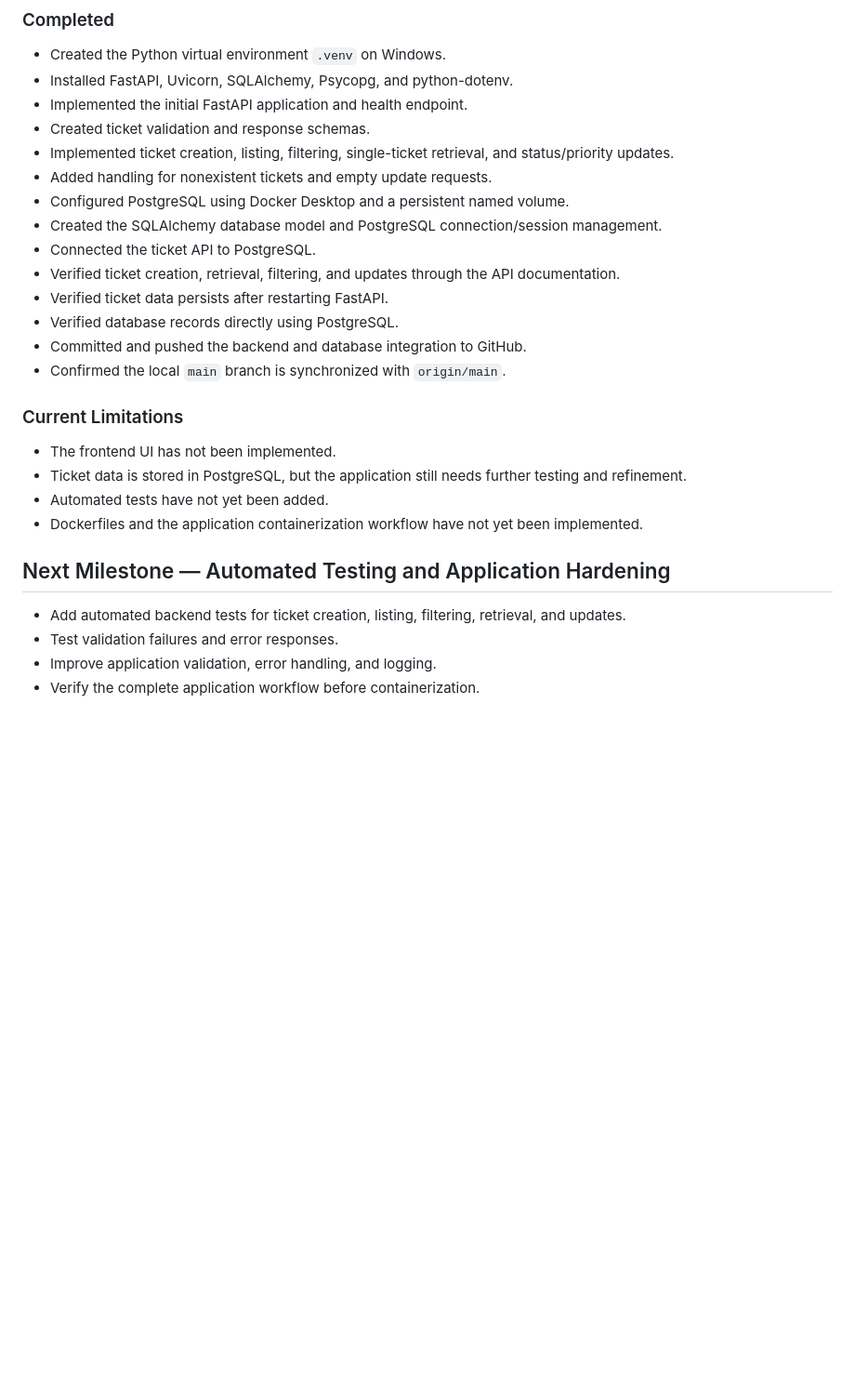
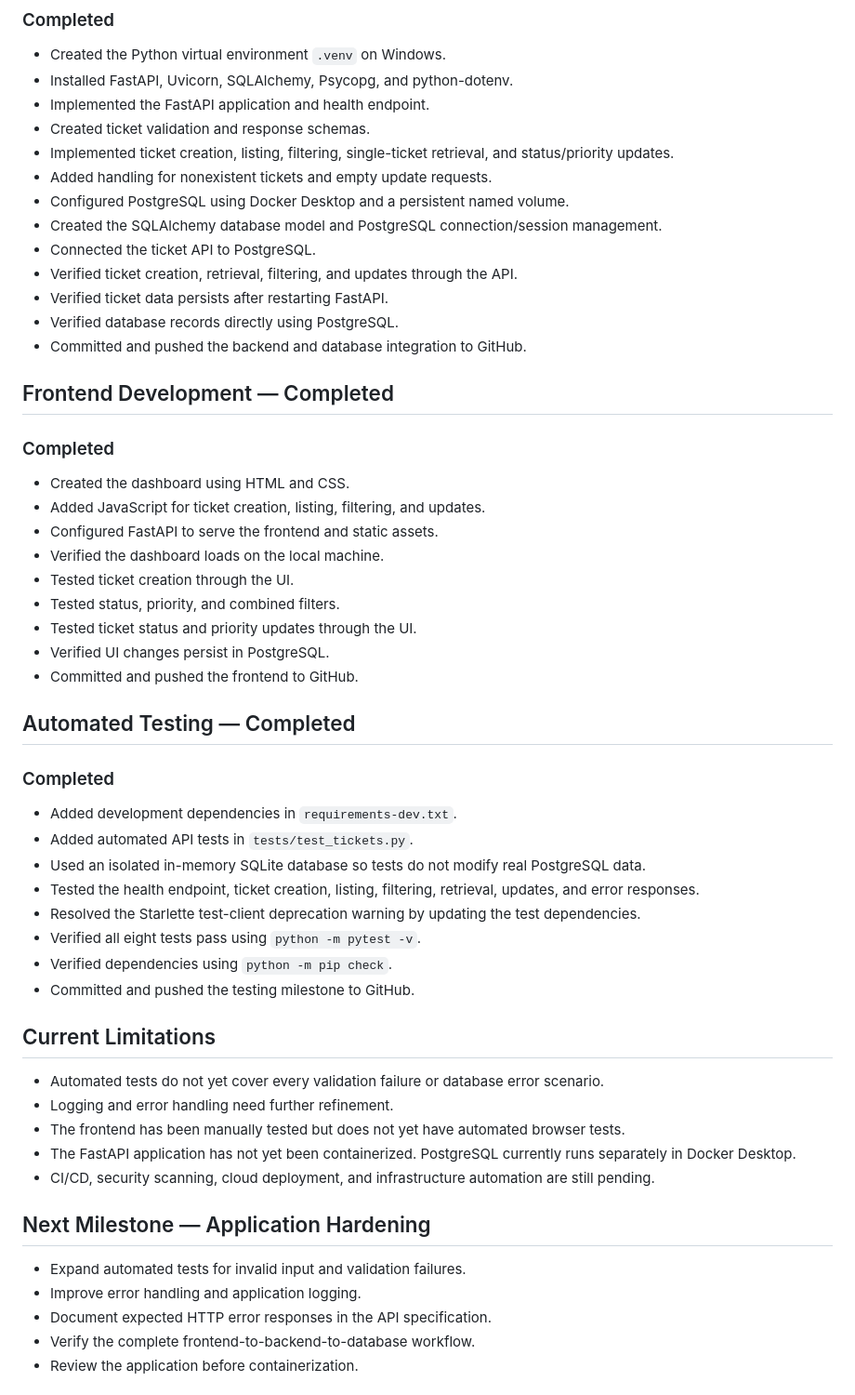
Before and after one commit to GowthamThalluri/ai-helpdesk-copilot, a Markdown page: docs/progress.md, the part around one of its changes. Shown at 93% size. Drawn GitHub-style; blank space fills up the shorter version.

Commit message:
docs: clarify project roadmap and DevOps milestones

```diff
--- a/docs/progress.md
+++ b/docs/progress.md
@@ -16,28 +17,57 @@
 ### Completed
 - Created the Python virtual environment `.venv` on Windows.
 - Installed FastAPI, Uvicorn, SQLAlchemy, Psycopg, and python-dotenv.
-- Implemented the initial FastAPI application and health endpoint.
+- Implemented the FastAPI application and health endpoint.
 - Created ticket validation and response schemas.
 - Implemented ticket creation, listing, filtering, single-ticket retrieval, and status/priority updates.
 - Added handling for nonexistent tickets and empty update requests.
 - Configured PostgreSQL using Docker Desktop and a persistent named volume.
 - Created the SQLAlchemy database model and PostgreSQL connection/session management.
 - Connected the ticket API to PostgreSQL.
-- Verified ticket creation, retrieval, filtering, and updates through the API documentation.
+- Verified ticket creation, retrieval, filtering, and updates through the API.
 - Verified ticket data persists after restarting FastAPI.
 - Verified database records directly using PostgreSQL.
 - Committed and pushed the backend and database integration to GitHub.
-- Confirmed the local `main` branch is synchronized with `origin/main`.
 
-### Current Limitations
-- The frontend UI has not been implemented.
-- Ticket data is stored in PostgreSQL, but the application still needs further testing and refinement.
-- Automated tests have not yet been added.
-- Dockerfiles and the application containerization workflow have not yet been implemented.
+## Frontend Development — Completed
 
-## Next Milestone — Automated Testing and Application Hardening
+### Completed
+- Created the dashboard using HTML and CSS.
+- Added JavaScript for ticket creation, listing, filtering, and updates.
+- Configured FastAPI to serve the frontend and static assets.
+- Verified the dashboard loads on the local machine.
+- Tested ticket creation through the UI.
+- Tested status, priority, and combined filters.
+- Tested ticket status and priority updates through the UI.
+- Verified UI changes persist in PostgreSQL.
+- Committed and pushed the frontend to GitHub.
 
-- Add automated backend tests for ticket creation, listing, filtering, retrieval, and updates.
-- Test validation failures and error responses.
-- Improve application validation, error handling, and logging.
-- Verify the complete application workflow before containerization.
+## Automated Testing — Completed
+
+### Completed
+- Added development dependencies in `requirements-dev.txt`.
+- Added automated API tests in `tests/test_tickets.py`.
+- Used an isolated in-memory SQLite database so tests do not modify real PostgreSQL data.
+- Tested the health endpoint, ticket creation, listing, filtering, retrieval, updates, and error responses.
+- Resolved the Starlette test-client deprecation warning by updating the test dependencies.
+- Verified all eight tests pass using `python -m pytest -v`.
+- Verified dependencies using `python -m pip check`.
+- Committed and pushed the testing milestone to GitHub.
+
+## Current Limitations
+
+- Automated tests do not yet cover every validation failure or database error scenario.
+- Logging and error handling need further refinement.
+- The frontend has been manually tested but does not yet have automated browser tests.
+- The FastAPI application has not yet been containerized. PostgreSQL currently runs separately in Docker Desktop.
+- CI/CD, security scanning, cloud deployment, and infrastructure automation are still pending.
+
+## Next Milestone — Application Hardening
+
+- Expand automated tests for invalid input and validation failures.
+- Improve error handling and application logging.
+- Document expected HTTP error responses in the API specification.
+- Verify the complete frontend-to-backend-to-database workflow.
+- Review the application before containerization.
+
+
```
Also changed, not shown: other parts of docs/progress.md (+40 -4 lines).
